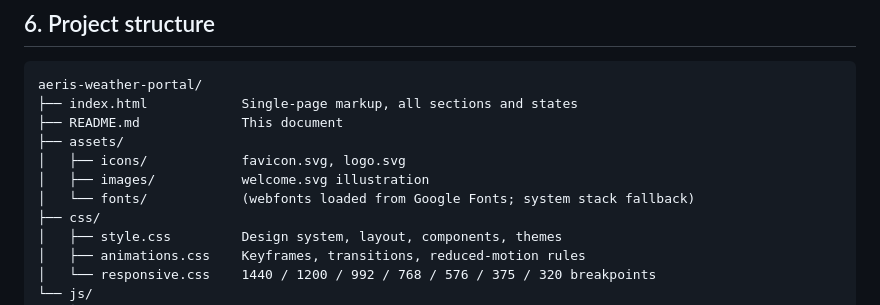
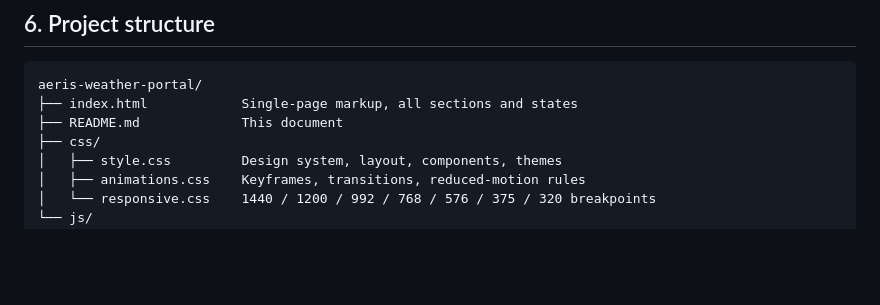
Before and after one commit to mahnoor-yasir/Progree_Internship, a Markdown page: Task 3 Weather Portal/README.md, the part around the change. Drawn GitHub-style; blank space fills up the shorter version.

```diff
--- a/Task 3 Weather Portal/README.md
+++ b/Task 3 Weather Portal/README.md
@@ -113,10 +113,6 @@ New keys can take **10–60 minutes** to activate. Until a valid key is present,
 aeris-weather-portal/
 ├── index.html            Single-page markup, all sections and states
 ├── README.md             This document
-├── assets/
-│   ├── icons/            favicon.svg, logo.svg
-│   ├── images/           welcome.svg illustration
-│   └── fonts/            (webfonts loaded from Google Fonts; system stack fallback)
 ├── css/
 │   ├── style.css         Design system, layout, components, themes
 │   ├── animations.css    Keyframes, transitions, reduced-motion rules
```
